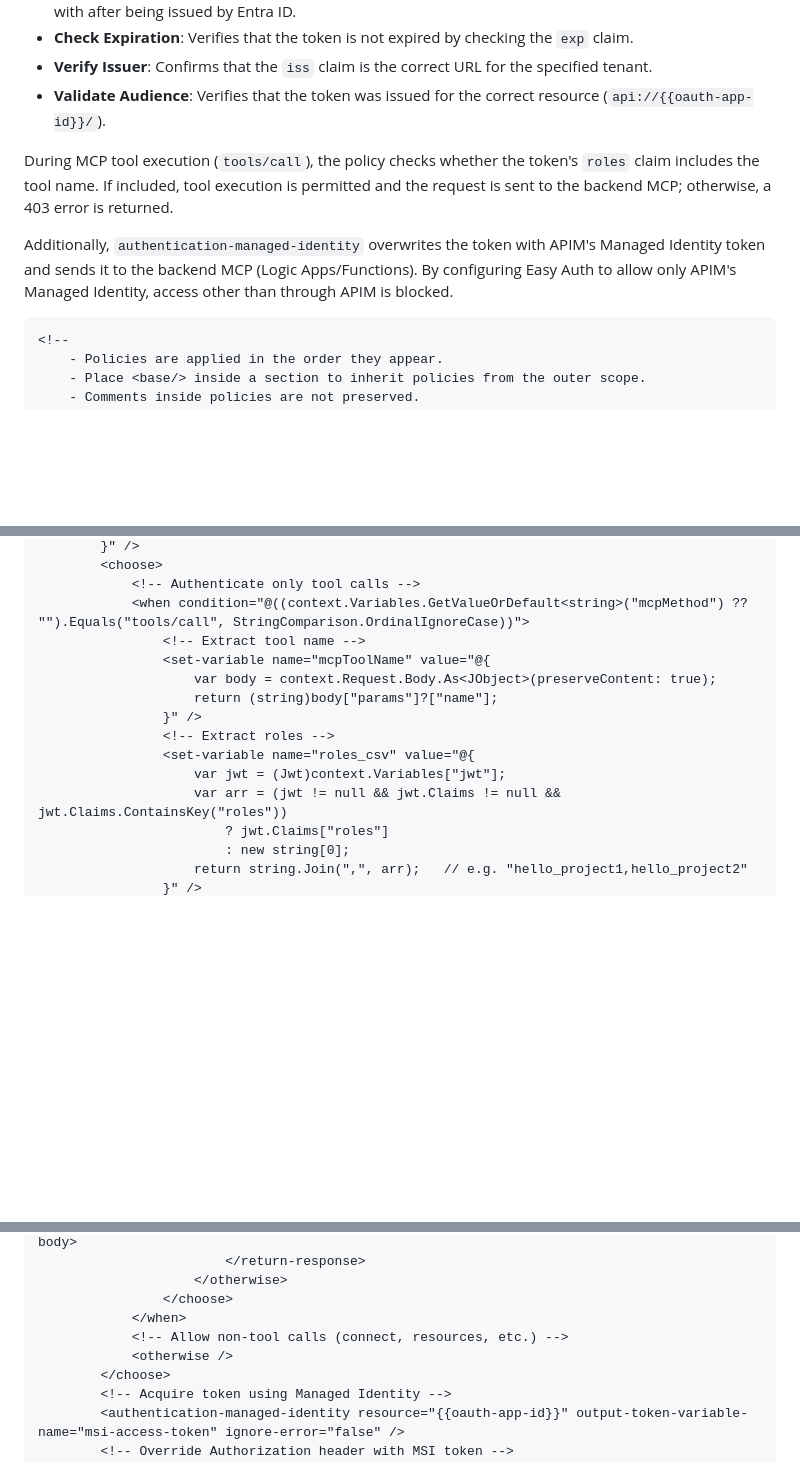
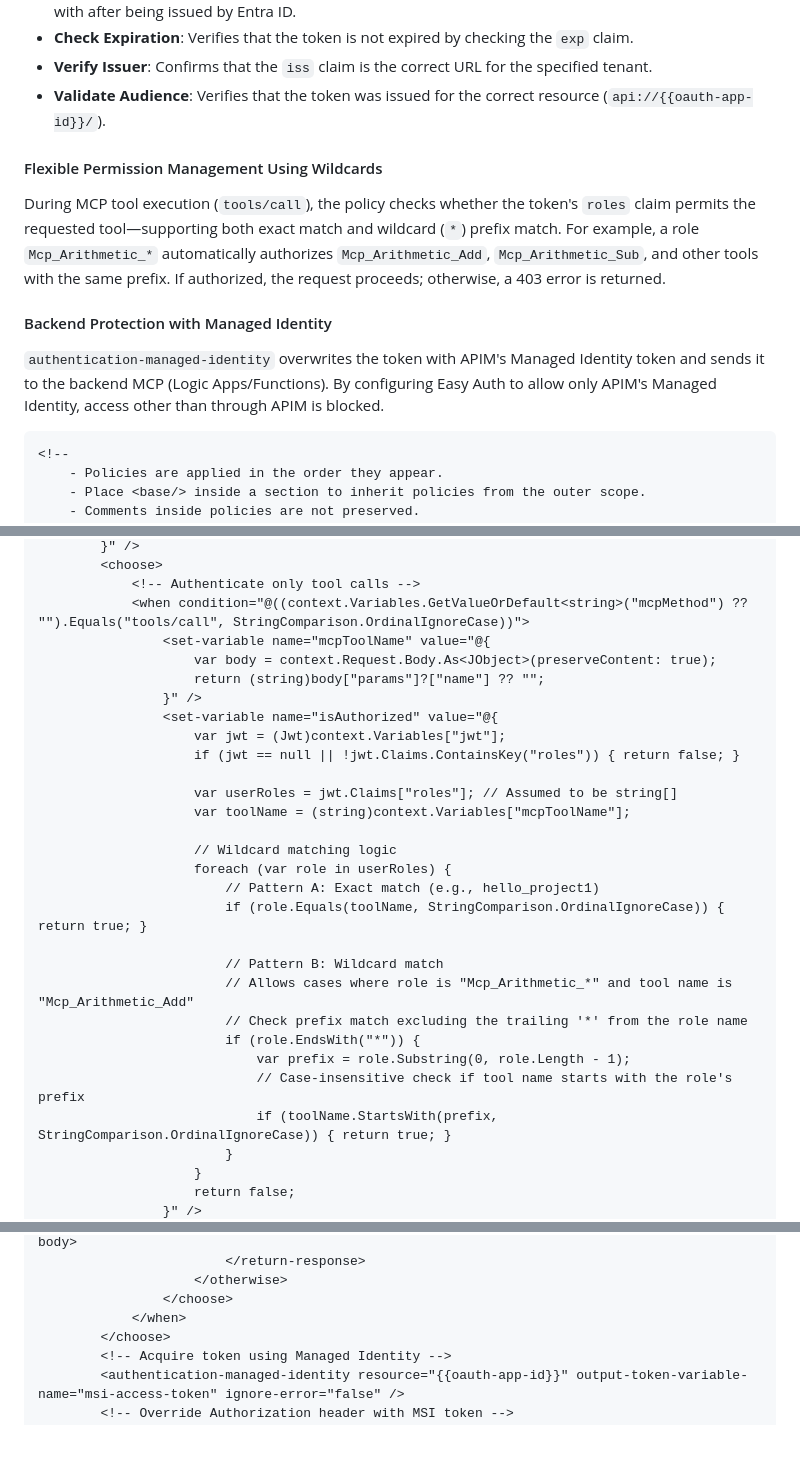
Before and after one commit to apc-n-orita/apim-mcp-oauth, a Markdown page: tech_usecase.md, 3 parts joined by grey strips. Rendered like a GitHub page; blank space fills up the shorter version.

````diff
--- a/tech_usecase.md
+++ b/tech_usecase.md
@@ -59,9 +59,13 @@ The token validation policy uses `validate-azure-ad-token` to perform the follow
 - **Verify Issuer**: Confirms that the `iss` claim is the correct URL for the specified tenant.
 - **Validate Audience**: Verifies that the token was issued for the correct resource (`api://{{oauth-app-id}}/`).
 
-During MCP tool execution (`tools/call`), the policy checks whether the token's `roles` claim includes the tool name. If included, tool execution is permitted and the request is sent to the backend MCP; otherwise, a 403 error is returned.
+#### Flexible Permission Management Using Wildcards
 
-Additionally, `authentication-managed-identity` overwrites the token with APIM's Managed Identity token and sends it to the backend MCP (Logic Apps/Functions). By configuring Easy Auth to allow only APIM's Managed Identity, access other than through APIM is blocked.
+During MCP tool execution (`tools/call`), the policy checks whether the token's `roles` claim permits the requested tool—supporting both exact match and wildcard (`*`) prefix match. For example, a role `Mcp_Arithmetic_*` automatically authorizes `Mcp_Arithmetic_Add`, `Mcp_Arithmetic_Sub`, and other tools with the same prefix. If authorized, the request proceeds; otherwise, a 403 error is returned.
+
+#### Backend Protection with Managed Identity
+
+`authentication-managed-identity` overwrites the token with APIM's Managed Identity token and sends it to the backend MCP (Logic Apps/Functions). By configuring Easy Auth to allow only APIM's Managed Identity, access other than through APIM is blocked.
 
 ```xml
 <!--
@@ -90,16 +94,30 @@ Additionally, `authentication-managed-identity` overwrites the token with APIM's
         <choose>
             <!-- Authenticate only tool calls -->
             <when condition="@((context.Variables.GetValueOrDefault<string>("mcpMethod") ?? "").Equals("tools/call", StringComparison.OrdinalIgnoreCase))">
-                <!-- Extract tool name -->
                 <set-variable name="mcpToolName" value="@{
                     var body = context.Request.Body.As<JObject>(preserveContent: true);
-                    return (string)body["params"]?["name"];
+                    return (string)body["params"]?["name"] ?? "";
                 }" />
-                <!-- Extract roles -->
-                <set-variable name="roles_csv" value="@{
+                <set-variable name="isAuthorized" value="@{
                     var jwt = (Jwt)context.Variables["jwt"];
-                    var arr = (jwt != null && jwt.Claims != null && jwt.Claims.ContainsKey("roles"))
-                        ? jwt.Claims["roles"]
-                        : new string[0];
-                    return string.Join(",", arr);   // e.g. "hello_project1,hello_project2"
+                    if (jwt == null || !jwt.Claims.ContainsKey("roles")) { return false; }
+
+                    var userRoles = jwt.Claims["roles"]; // Assumed to be string[]
+                    var toolName = (string)context.Variables["mcpToolName"];
+
+                    // Wildcard matching logic
+                    foreach (var role in userRoles) {
+                        // Pattern A: Exact match (e.g., hello_project1)
+                        if (role.Equals(toolName, StringComparison.OrdinalIgnoreCase)) { return true; }
+
+                        // Pattern B: Wildcard match
+                        // Allows cases where role is "Mcp_Arithmetic_*" and tool name is "Mcp_Arithmetic_Add"
+                        // Check prefix match excluding the trailing '*' from the role name
+                        if (role.EndsWith("*")) {
+                            var prefix = role.Substring(0, role.Length - 1);
+                            // Case-insensitive check if tool name starts with the role's prefix
+                            if (toolName.StartsWith(prefix, StringComparison.OrdinalIgnoreCase)) { return true; }
+                        }
+                    }
+                    return false;
                 }" />
@@ -125,8 +133,6 @@ Additionally, `authentication-managed-identity` overwrites the token with APIM's
                     </otherwise>
                 </choose>
             </when>
-            <!-- Allow non-tool calls (connect, resources, etc.) -->
-            <otherwise />
         </choose>
         <!-- Acquire token using Managed Identity -->
         <authentication-managed-identity resource="{{oauth-app-id}}" output-token-variable-name="msi-access-token" ignore-error="false" />
````
Also changed, not shown: other parts of tech_usecase.md (+1 -67 lines), README.md (+1 -1 lines).
